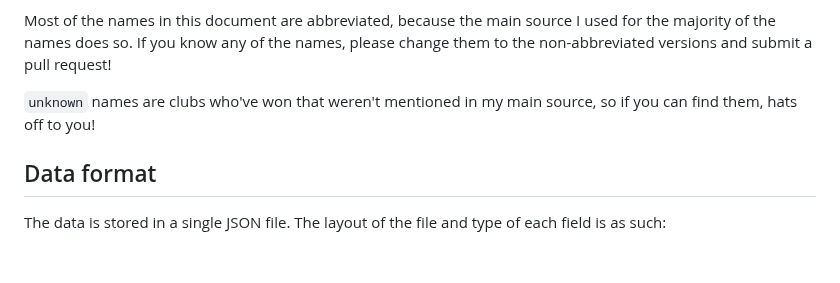
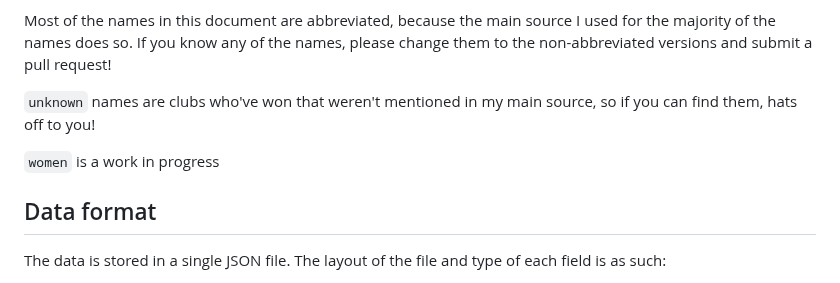
Before and after one commit to Coenicorn/varsity-winners, a Markdown page: README.md, the part around the change. Rendered like a GitHub page; blank space fills up the shorter version.

```diff
--- a/README.md
+++ b/README.md
@@ -25,6 +25,8 @@ about the sport and/or the history of it, so help is greatly appreciated!
 Most of the names in this document are abbreviated, because the main source I used for the majority of the names does so. If you know any of the names, please change them to the non-abbreviated versions and submit a pull request!
 
 `unknown` names are clubs who've won that weren't mentioned in my main source, so if you can find them, hats off to you!
+
+`women` is a work in progress
 
 ## Data format
 
```
